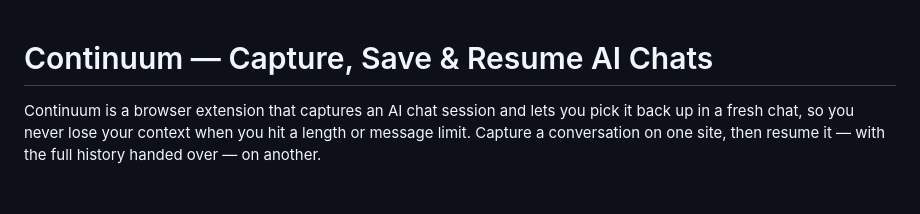
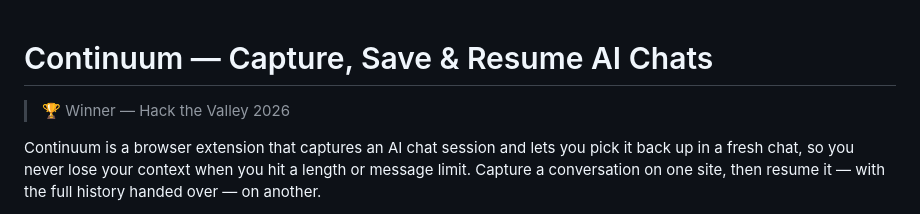
Before and after one commit to mofe-stack/continuum, a Markdown page: README.md, the part around the change. Rendered like a GitHub page; blank space fills up the shorter version.

Commit message:
Note Hack the Valley 2026 win in the README

```diff
--- a/README.md
+++ b/README.md
@@ -1,4 +1,6 @@
 # Continuum — Capture, Save & Resume AI Chats
+
+> 🏆 Winner — Hack the Valley 2026
 
 Continuum is a browser extension that captures an AI chat session and lets you pick it back up in a fresh chat, so you never lose your context when you hit a length or message limit. Capture a conversation on one site, then resume it — with the full history handed over — on another.
 
```
